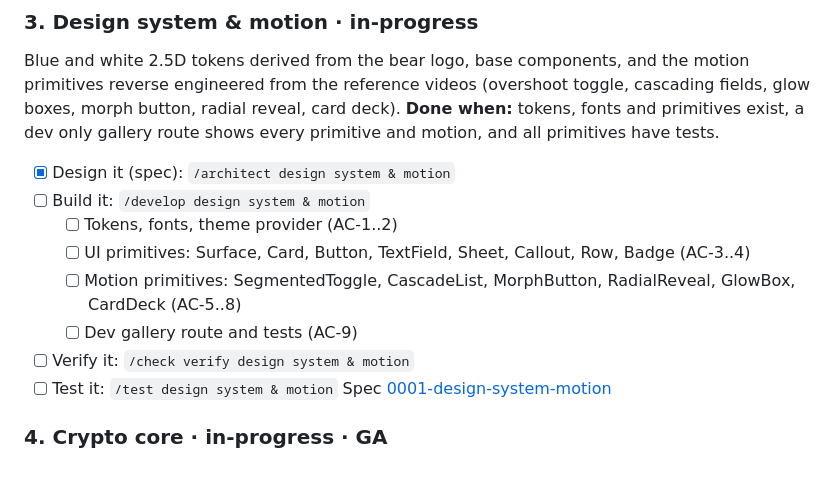
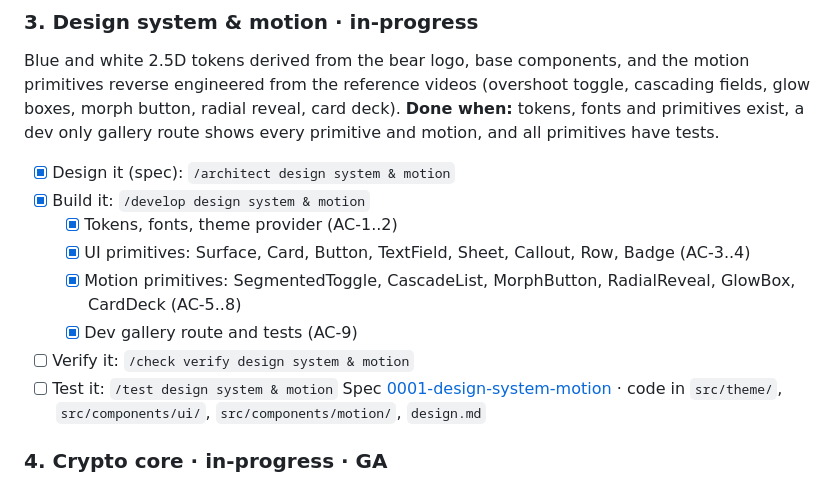
Before and after one commit to ekanshbfoe/F2H, a Markdown page: docs/scope/scope.md, the part around the change. Rendered like a GitHub page.

Commit message:
docs: tick design system build plan and scope milestones
Co-Authored-By: Claude Fable 5.1 <noreply@anthropic.com>

```diff
--- a/docs/scope/scope.md
+++ b/docs/scope/scope.md
@@ -51,14 +51,14 @@ Capture conventions, then install lint, format and commit hooks so every commit
 Blue and white 2.5D tokens derived from the bear logo, base components, and the motion primitives reverse engineered from the reference videos (overshoot toggle, cascading fields, glow boxes, morph button, radial reveal, card deck).
 **Done when:** tokens, fonts and primitives exist, a dev only gallery route shows every primitive and motion, and all primitives have tests.
 - [x] Design it (spec): `/architect design system & motion`
-- [ ] Build it: `/develop design system & motion`
-   - [ ] Tokens, fonts, theme provider (AC-1..2)
-   - [ ] UI primitives: Surface, Card, Button, TextField, Sheet, Callout, Row, Badge (AC-3..4)
-   - [ ] Motion primitives: SegmentedToggle, CascadeList, MorphButton, RadialReveal, GlowBox, CardDeck (AC-5..8)
-   - [ ] Dev gallery route and tests (AC-9)
+- [x] Build it: `/develop design system & motion`
+   - [x] Tokens, fonts, theme provider (AC-1..2)
+   - [x] UI primitives: Surface, Card, Button, TextField, Sheet, Callout, Row, Badge (AC-3..4)
+   - [x] Motion primitives: SegmentedToggle, CascadeList, MorphButton, RadialReveal, GlowBox, CardDeck (AC-5..8)
+   - [x] Dev gallery route and tests (AC-9)
 - [ ] Verify it: `/check verify design system & motion`
 - [ ] Test it: `/test design system & motion`
-Spec [0001-design-system-motion](../specs/0001-system-architecture/0001-design-system-motion.md)
+Spec [0001-design-system-motion](../specs/0001-system-architecture/0001-design-system-motion.md) · code in `src/theme/`, `src/components/ui/`, `src/components/motion/`, `design.md`
 
 ### 4. Crypto core · in-progress · GA
 Pure JavaScript envelope encryption that runs in Expo Go: KDF, AEAD, sealed box, master key wraps, password split, chunked file format, recovery mnemonic.
```
Also changed, not shown: 2 other files.
